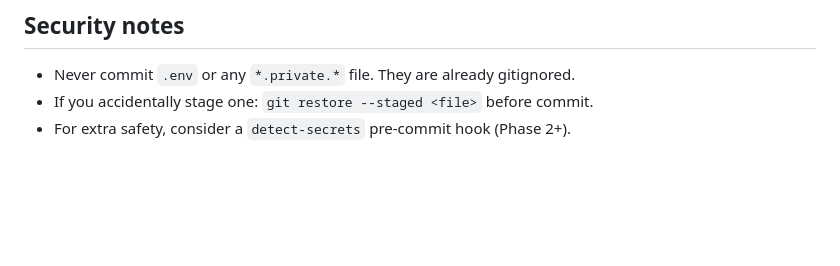
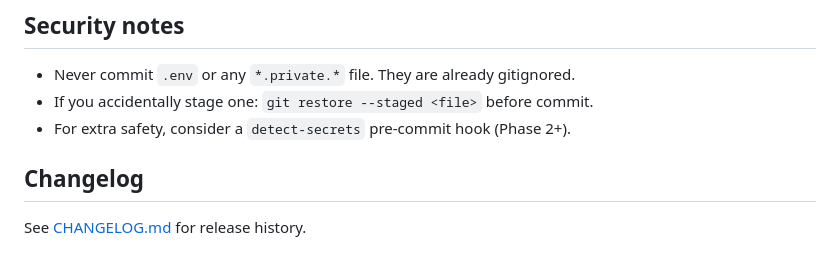
Before and after one commit to tlacahuepec/cv-manager, a Markdown page: README.md, the part around the change. Drawn GitHub-style; blank space fills up the shorter version.

Commit message:
Add CHANGELOG.md and link to it in README.md for release history documentation

```diff
--- a/README.md
+++ b/README.md
@@ -153,3 +153,7 @@ Features:
 - Never commit `.env` or any `*.private.*` file. They are already gitignored.
 - If you accidentally stage one: `git restore --staged <file>` before commit.
 - For extra safety, consider a `detect-secrets` pre-commit hook (Phase 2+).
+
+## Changelog
+
+See [CHANGELOG.md](CHANGELOG.md) for release history.
```
Also changed, not shown: CHANGELOG.md (added, +83 -0 lines).
